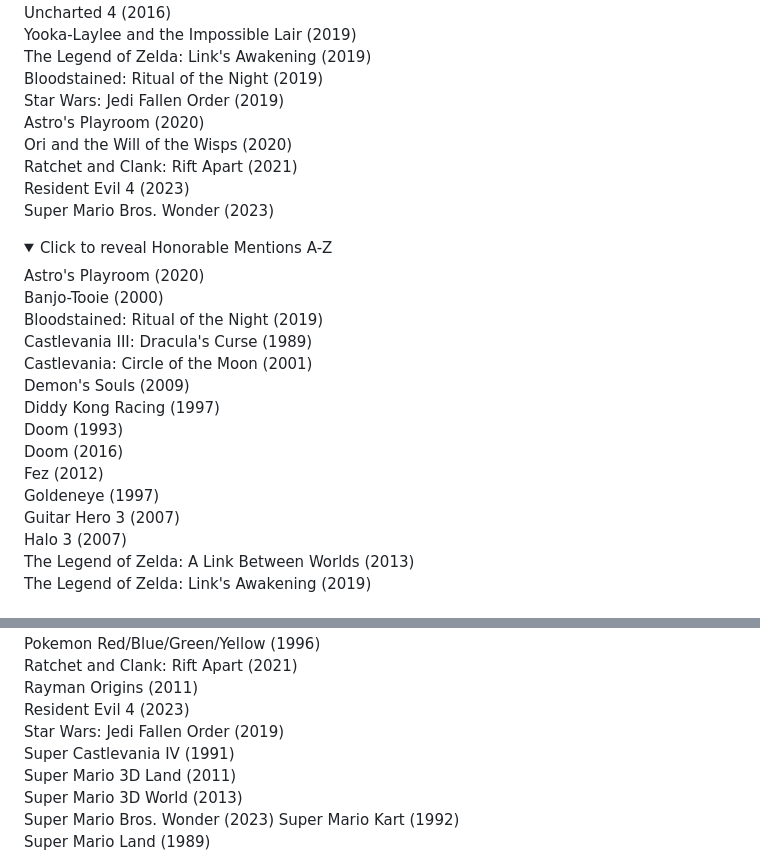
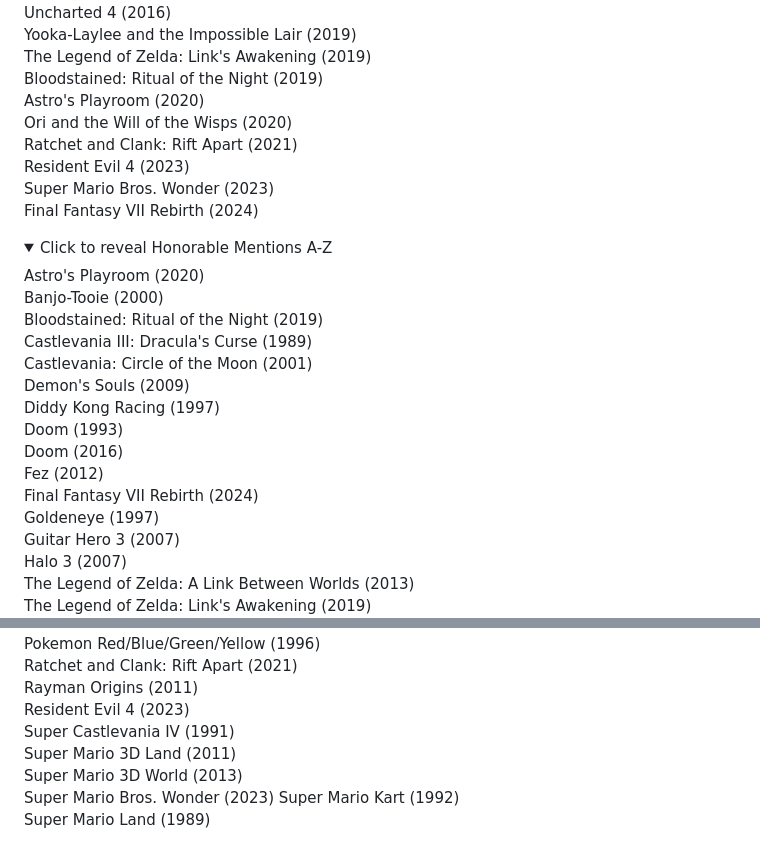
Before and after one commit to mega-mace/mega-mace.github.io, a Markdown page: markdown-files/top-100/Summary.md, 2 parts joined by grey strips. Rendered like a GitHub page; folded sections open.

```diff
--- a/markdown-files/top-100/Summary.md
+++ b/markdown-files/top-100/Summary.md
@@ -263,12 +263,12 @@ Uncharted 4 (2016)
 Yooka-Laylee and the Impossible Lair (2019)
 The Legend of Zelda: Link's Awakening (2019)
 Bloodstained: Ritual of the Night (2019)
-Star Wars: Jedi Fallen Order (2019)
 Astro's Playroom (2020)
 Ori and the Will of the Wisps (2020)
 Ratchet and Clank: Rift Apart (2021)
 Resident Evil 4 (2023)
 Super Mario Bros. Wonder (2023)
+Final Fantasy VII Rebirth (2024)
 </details>
 
 <details>
@@ -284,6 +284,7 @@ Diddy Kong Racing (1997)
 Doom (1993)
 Doom (2016)
 Fez (2012)
+Final Fantasy VII Rebirth (2024)
 Goldeneye (1997)
 Guitar Hero 3 (2007)
 Halo 3 (2007)
@@ -303,7 +304,6 @@ Pokemon Red/Blue/Green/Yellow (1996)
 Ratchet and Clank: Rift Apart (2021)
 Rayman Origins (2011)
 Resident Evil 4 (2023)
-Star Wars: Jedi Fallen Order (2019)
 Super Castlevania IV (1991)
 Super Mario 3D Land (2011)
 Super Mario 3D World (2013)
```
